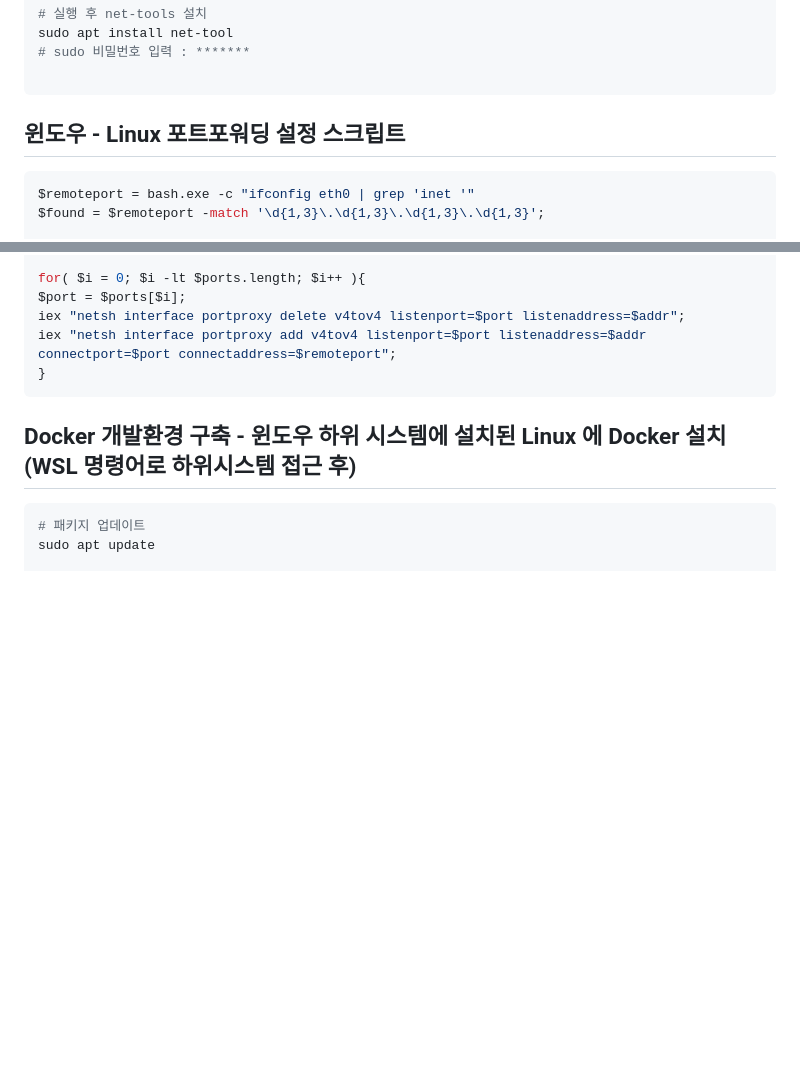
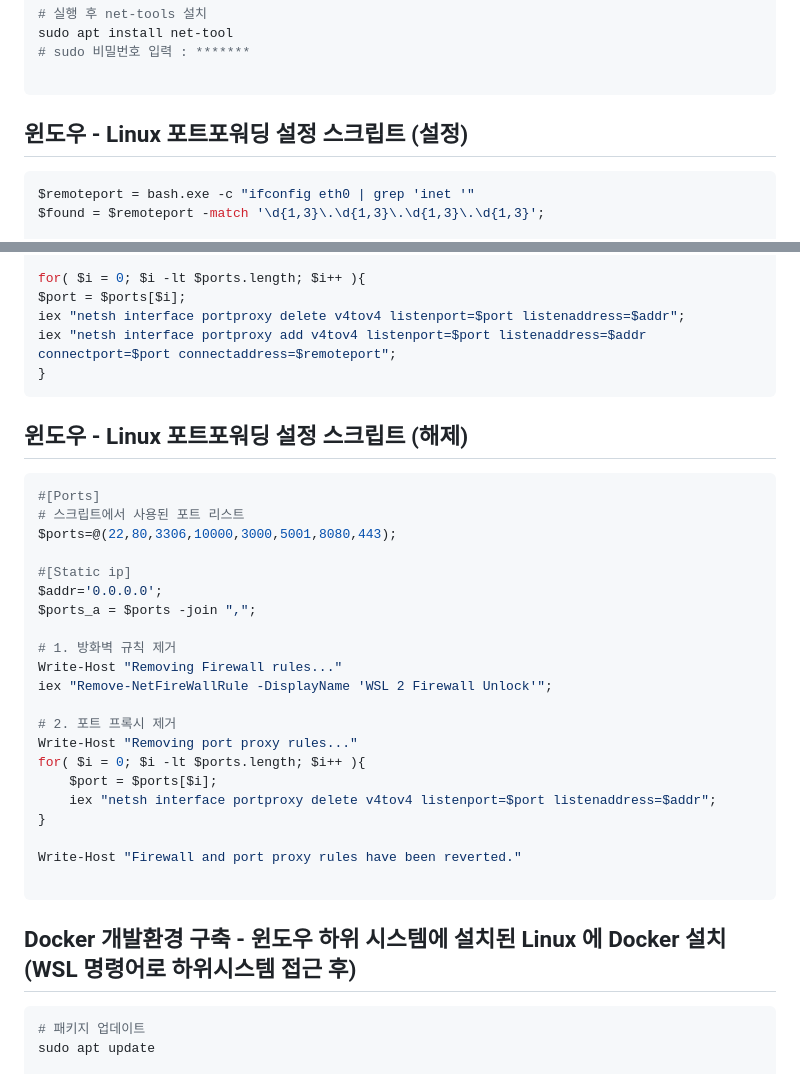
Before and after one commit to emdas93/naisyo, a Markdown page: README.md, 2 parts joined by grey strips. Rendered like a GitHub page; blank space fills up the shorter version.

Commit message:
포트포워딩 해제 스크립트 작성

````diff
--- a/README.md
+++ b/README.md
@@ -16,7 +16,7 @@ sudo apt install net-tool
 
 ```
 
-## 윈도우 - Linux 포트포워딩 설정 스크립트
+## 윈도우 - Linux 포트포워딩 설정 스크립트 (설정)
 
 ``` powershell
 $remoteport = bash.exe -c "ifconfig eth0 | grep 'inet '"
@@ -50,6 +50,32 @@ $port = $ports[$i];
 iex "netsh interface portproxy delete v4tov4 listenport=$port listenaddress=$addr";
 iex "netsh interface portproxy add v4tov4 listenport=$port listenaddress=$addr connectport=$port connectaddress=$remoteport";
 }
+```
+
+## 윈도우 - Linux 포트포워딩 설정 스크립트 (해제)
+
+``` powershell
+#[Ports]
+# 스크립트에서 사용된 포트 리스트
+$ports=@(22,80,3306,10000,3000,5001,8080,443);
+
+#[Static ip]
+$addr='0.0.0.0';
+$ports_a = $ports -join ",";
+
+# 1. 방화벽 규칙 제거
+Write-Host "Removing Firewall rules..."
+iex "Remove-NetFireWallRule -DisplayName 'WSL 2 Firewall Unlock'";
+
+# 2. 포트 프록시 제거
+Write-Host "Removing port proxy rules..."
+for( $i = 0; $i -lt $ports.length; $i++ ){
+    $port = $ports[$i];
+    iex "netsh interface portproxy delete v4tov4 listenport=$port listenaddress=$addr";
+}
+
+Write-Host "Firewall and port proxy rules have been reverted."
+
 ```
 
 ## Docker 개발환경 구축 - 윈도우 하위 시스템에 설치된 Linux 에 Docker 설치 (WSL 명령어로 하위시스템 접근 후)
````
